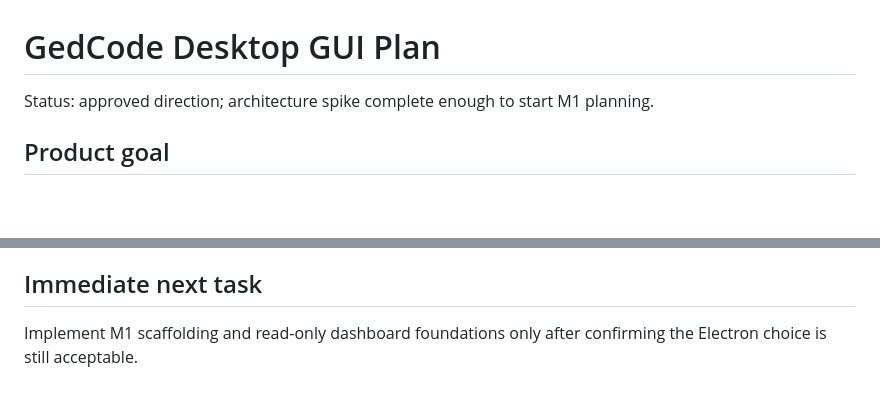
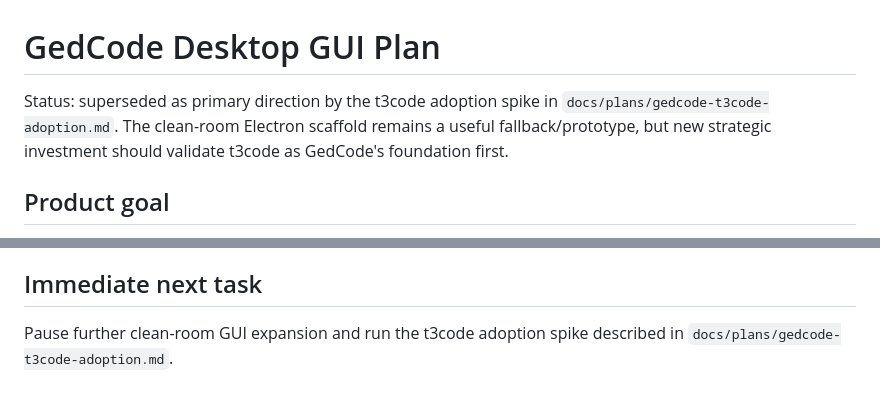
Before and after one commit to edgyarmati/ged-mono, a Markdown page: docs/plans/gedcode-desktop-gui.md, 2 parts joined by grey strips. Rendered like a GitHub page; blank space fills up the shorter version.

Commit message:
docs: plan t3code adoption spike

```diff
--- a/docs/plans/gedcode-desktop-gui.md
+++ b/docs/plans/gedcode-desktop-gui.md
@@ -1,6 +1,6 @@
 # GedCode Desktop GUI Plan
 
-Status: approved direction; architecture spike complete enough to start M1 planning.
+Status: superseded as primary direction by the t3code adoption spike in `docs/plans/gedcode-t3code-adoption.md`. The clean-room Electron scaffold remains a useful fallback/prototype, but new strategic investment should validate t3code as GedCode's foundation first.
 
 ## Product goal
 
@@ -164,4 +164,4 @@ Release:
 
 ## Immediate next task
 
-Implement M1 scaffolding and read-only dashboard foundations only after confirming the Electron choice is still acceptable.
+Pause further clean-room GUI expansion and run the t3code adoption spike described in `docs/plans/gedcode-t3code-adoption.md`.
```
Also changed, not shown: docs/plans/gedcode-t3code-adoption.md (added, +135 -0 lines).
